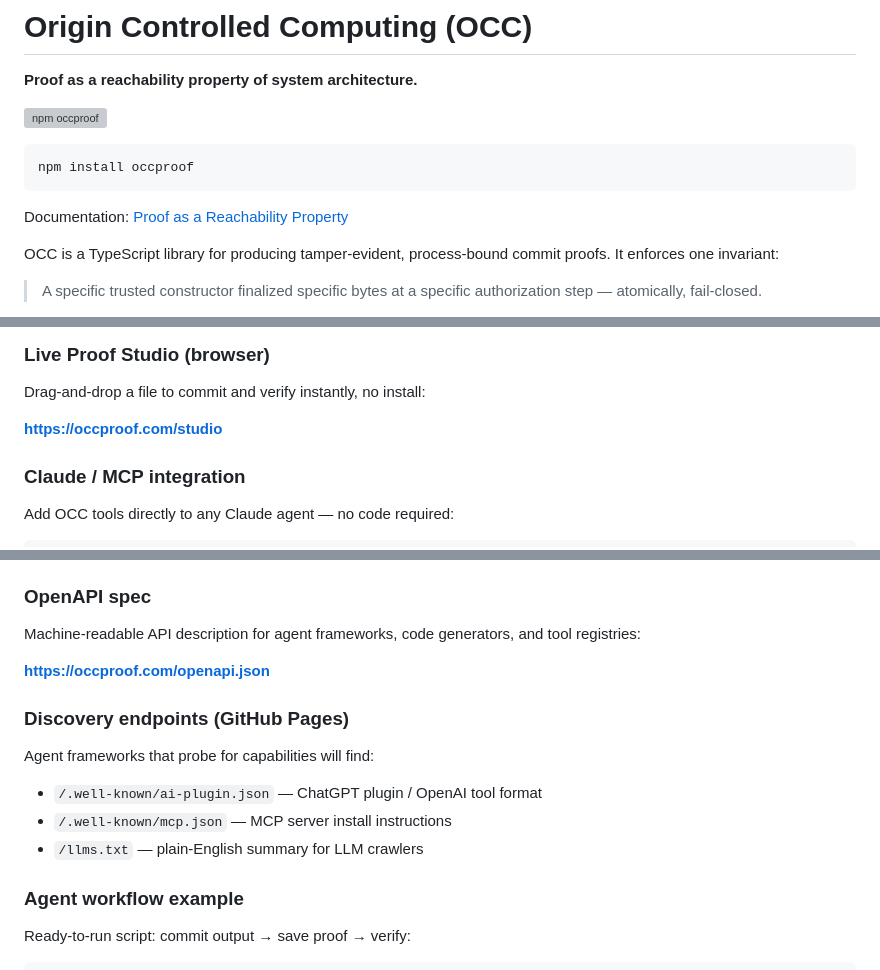
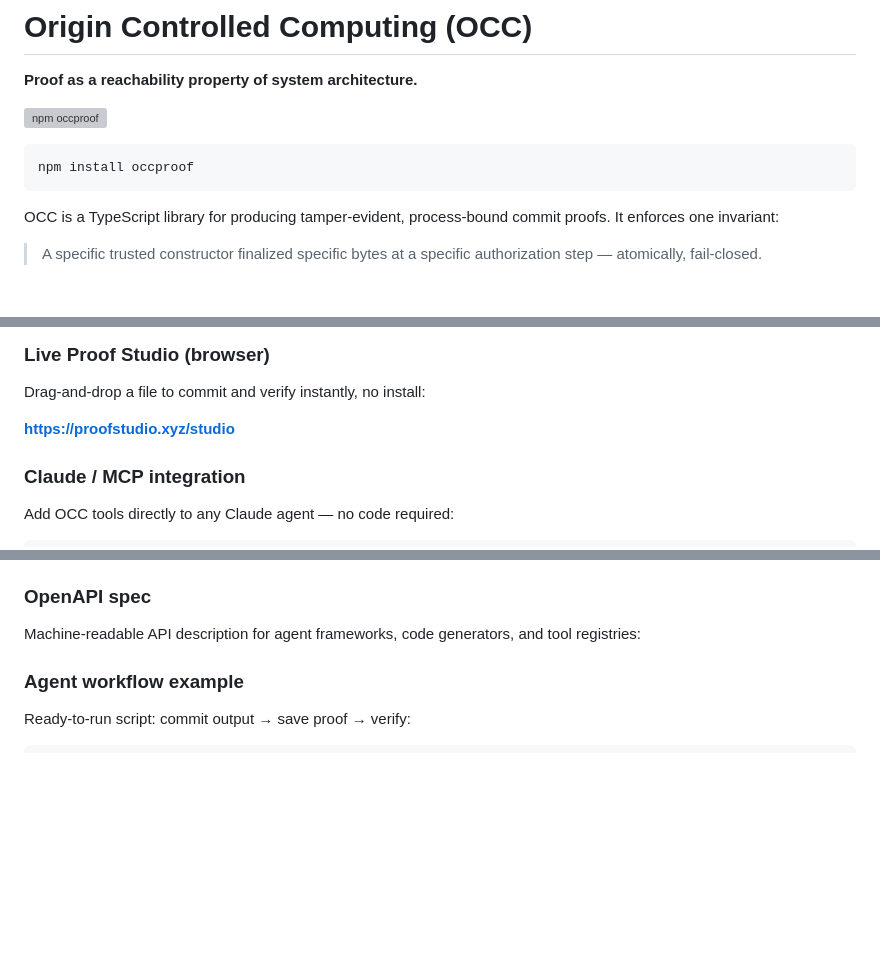
Before and after one commit to mikeargento/occ, a Markdown page: README.md, 3 parts joined by grey strips. Rendered like a GitHub page; blank space fills up the shorter version; grey boxes are pictures that could not be loaded.

Commit message:
Fix README links: use proofstudio.xyz, remove dead links
- Removed broken whitepaper link
- Studio link → proofstudio.xyz/studio
- Removed non-existent openapi.json and discovery endpoints sections
- Removed VERIFY.txt reference (no longer in proof exports)

Co-Authored-By: Claude Opus 4.6 <noreply@anthropic.com>

````diff
--- a/README.md
+++ b/README.md
@@ -6,8 +6,6 @@
 ```sh
 npm install occproof
 ```
-
-Documentation: [Proof as a Reachability Property](https://occproof.com/whitepaper.html)
 
 OCC is a TypeScript library for producing tamper-evident, process-bound commit proofs.  It enforces one invariant:
 
@@ -97,7 +95,7 @@ const result = await verify({ proof, bytes });
 
 Drag-and-drop a file to commit and verify instantly, no install:
 
-**https://occproof.com/studio**
+**https://proofstudio.xyz/studio**
 
 ### Claude / MCP integration
 
@@ -116,16 +114,6 @@ Once installed, Claude can call `commit_text`, `commit_file`, and `verify_proof`
 ### OpenAPI spec
 
 Machine-readable API description for agent frameworks, code generators, and tool registries:
-
-**https://occproof.com/openapi.json**
-
-### Discovery endpoints (GitHub Pages)
-
-Agent frameworks that probe for capabilities will find:
-
-- `/.well-known/ai-plugin.json` — ChatGPT plugin / OpenAI tool format
-- `/.well-known/mcp.json` — MCP server install instructions
-- `/llms.txt` — plain-English summary for LLM crawlers
 
 ### Agent workflow example
 
````
Also changed, not shown: other parts of README.md (+0 -1 lines).
